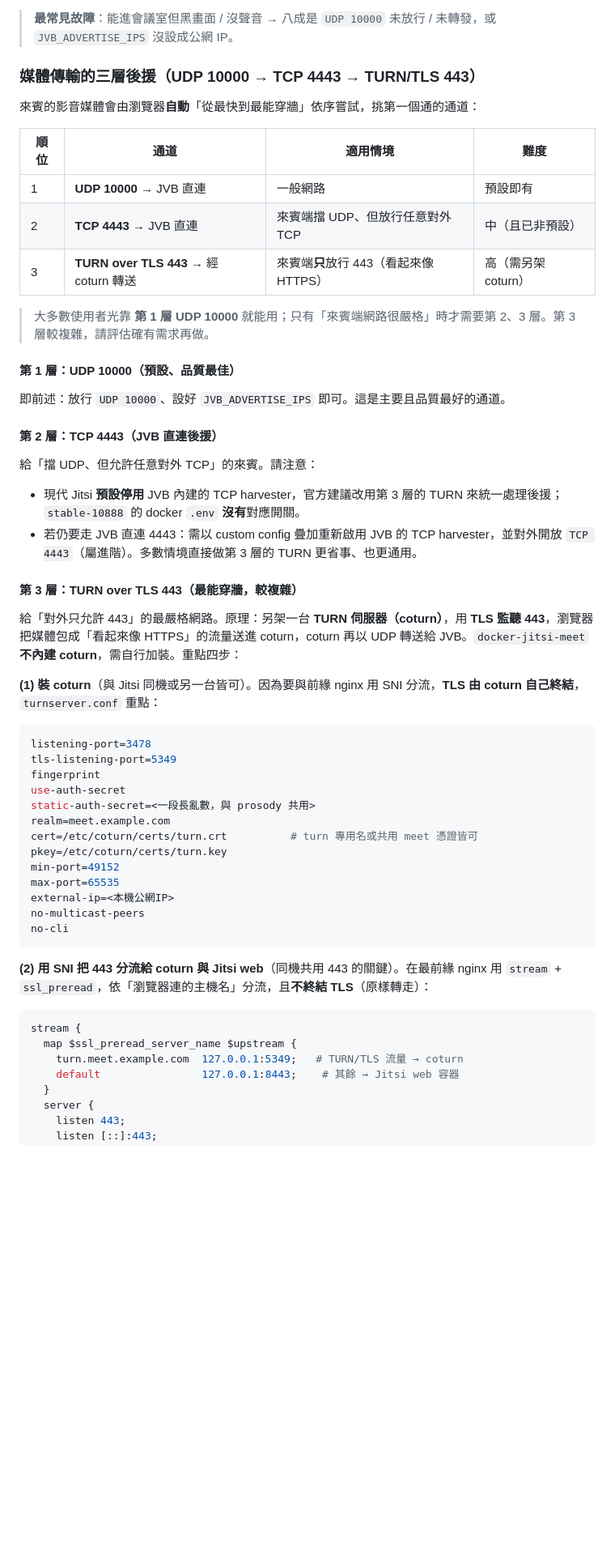
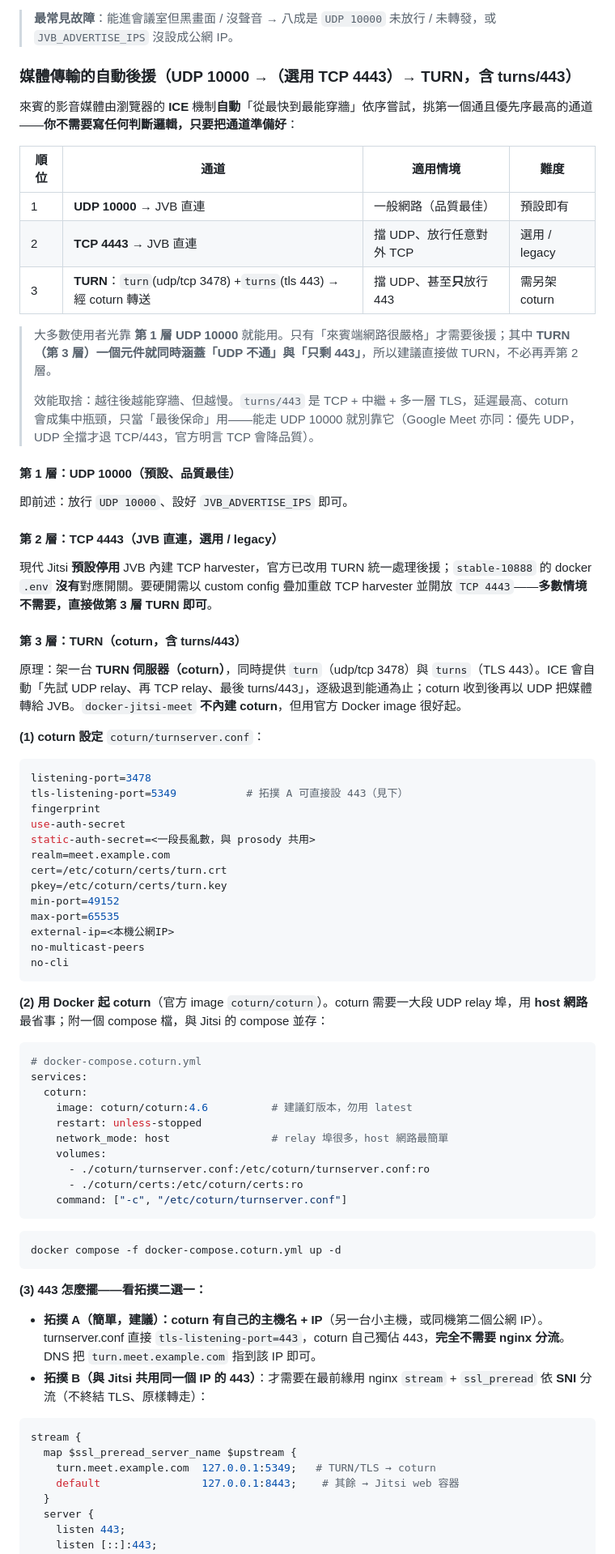
Before and after one commit to jasoncheng7115/jt-vc-portal, a Markdown page: JITSI-MEET-SETUP.md, the part around one of its changes. Shown at 81% size. Drawn GitHub-style; blank space fills up the shorter version.

Commit message:
docs(jitsi): 後援章節改寫為 ICE 自動分級；TURN 用官方 coturn Docker 起
- 釐清後援由 ICE 自動選擇；TCP 4443 標為選用/legacy。
- TURN(coturn)一個元件涵蓋 UDP 不通與只剩 443；附 coturn/coturn
  Docker compose(host 網路)、turnserver.conf、prosody external_services。
- 443 兩種拓撲：A 自有 IP 直接綁 443(免 nginx)；B 共用 IP 用 nginx SNI 分流。
- 補效能取捨說明（turns/443 最慢、僅保命）。

Co-Authored-By: Claude Opus 4.7 (1M context) <noreply@anthropic.com>

````diff
--- a/JITSI-MEET-SETUP.md
+++ b/JITSI-MEET-SETUP.md
@@ -67,43 +67,42 @@ JVB_ADVERTISE_IPS=<公網IP>,<主機私有IP>
 
 > **最常見故障**：能進會議室但黑畫面 / 沒聲音 → 八成是 `UDP 10000` 未放行 / 未轉發，或 `JVB_ADVERTISE_IPS` 沒設成公網 IP。
 
-### 媒體傳輸的三層後援（UDP 10000 → TCP 4443 → TURN/TLS 443）
+### 媒體傳輸的自動後援（UDP 10000 →（選用 TCP 4443）→ TURN，含 turns/443）
 
-來賓的影音媒體會由瀏覽器**自動**「從最快到最能穿牆」依序嘗試，挑第一個通的通道：
+來賓的影音媒體由瀏覽器的 **ICE** 機制**自動**「從最快到最能穿牆」依序嘗試，挑第一個通且優先序最高的通道——**你不需要寫任何判斷邏輯，只要把通道準備好**：
 
 | 順位 | 通道 | 適用情境 | 難度 |
 |---|---|---|---|
-| 1 | **UDP 10000** → JVB 直連 | 一般網路 | 預設即有 |
-| 2 | **TCP 4443** → JVB 直連 | 來賓端擋 UDP、但放行任意對外 TCP | 中（且已非預設） |
-| 3 | **TURN over TLS 443** → 經 coturn 轉送 | 來賓端**只**放行 443（看起來像 HTTPS） | 高（需另架 coturn） |
+| 1 | **UDP 10000** → JVB 直連 | 一般網路（品質最佳） | 預設即有 |
+| 2 | **TCP 4443** → JVB 直連 | 擋 UDP、放行任意對外 TCP | 選用 / legacy |
+| 3 | **TURN**：`turn`(udp/tcp 3478) +`turns`(tls 443) → 經 coturn 轉送 | 擋 UDP、甚至**只**放行 443 | 需另架 coturn |
 
-> 大多數使用者光靠 **第 1 層 UDP 10000** 就能用；只有「來賓端網路很嚴格」時才需要第 2、3 層。第 3 層較複雜，請評估確有需求再做。
+> 大多數使用者光靠 **第 1 層 UDP 10000** 就能用。只有「來賓端網路很嚴格」才需要後援；其中 **TURN（第 3 層）一個元件就同時涵蓋「UDP 不通」與「只剩 443」**，所以建議直接做 TURN，不必再弄第 2 層。
+>
+> 效能取捨：越往後越能穿牆、但越慢。`turns/443` 是 TCP + 中繼 + 多一層 TLS，延遲最高、coturn 會成集中瓶頸，只當「最後保命」用——能走 UDP 10000 就別靠它（Google Meet 亦同：優先 UDP，UDP 全擋才退 TCP/443，官方明言 TCP 會降品質）。
 
 #### 第 1 層：UDP 10000（預設、品質最佳）
 
-即前述：放行 `UDP 10000`、設好 `JVB_ADVERTISE_IPS` 即可。這是主要且品質最好的通道。
+即前述：放行 `UDP 10000`、設好 `JVB_ADVERTISE_IPS` 即可。
 
-#### 第 2 層：TCP 4443（JVB 直連後援）
+#### 第 2 層：TCP 4443（JVB 直連，選用 / legacy）
 
-給「擋 UDP、但允許任意對外 TCP」的來賓。請注意：
+現代 Jitsi **預設停用** JVB 內建 TCP harvester，官方已改用 TURN 統一處理後援；`stable-10888` 的 docker `.env` **沒有**對應開關。要硬開需以 custom config 疊加重啟 TCP harvester 並開放 `TCP 4443`——**多數情境不需要，直接做第 3 層 TURN 即可**。
 
-- 現代 Jitsi **預設停用** JVB 內建的 TCP harvester，官方建議改用第 3 層的 TURN 來統一處理後援；`stable-10888` 的 docker `.env` **沒有**對應開關。
-- 若仍要走 JVB 直連 4443：需以 custom config 疊加重新啟用 JVB 的 TCP harvester，並對外開放 `TCP 4443`（屬進階）。多數情境直接做第 3 層的 TURN 更省事、也更通用。
+#### 第 3 層：TURN（coturn，含 turns/443）
 
-#### 第 3 層：TURN over TLS 443（最能穿牆，較複雜）
+原理：架一台 **TURN 伺服器（coturn）**，同時提供 `turn`（udp/tcp 3478）與 `turns`（TLS 443）。ICE 會自動「先試 UDP relay、再 TCP relay、最後 turns/443」，逐級退到能通為止；coturn 收到後再以 UDP 把媒體轉給 JVB。`docker-jitsi-meet` **不內建 coturn**，但用官方 Docker image 很好起。
 
-給「對外只允許 443」的最嚴格網路。原理：另架一台 **TURN 伺服器（coturn）**，用 **TLS 監聽 443**，瀏覽器把媒體包成「看起來像 HTTPS」的流量送進 coturn，coturn 再以 UDP 轉送給 JVB。`docker-jitsi-meet` **不內建 coturn**，需自行加裝。重點四步：
-
-**(1) 裝 coturn**（與 Jitsi 同機或另一台皆可）。因為要與前緣 nginx 用 SNI 分流，**TLS 由 coturn 自己終結**，`turnserver.conf` 重點：
+**(1) coturn 設定** `coturn/turnserver.conf`：
 
 ```ini
 listening-port=3478
-tls-listening-port=5349
+tls-listening-port=5349           # 拓撲 A 可直接設 443（見下）
 fingerprint
 use-auth-secret
 static-auth-secret=<一段長亂數，與 prosody 共用>
 realm=meet.example.com
-cert=/etc/coturn/certs/turn.crt          # turn 專用名或共用 meet 憑證皆可
+cert=/etc/coturn/certs/turn.crt
 pkey=/etc/coturn/certs/turn.key
 min-port=49152
 max-port=65535
@@ -112,12 +111,34 @@ no-multicast-peers
 no-cli
 ```
 
-**(2) 用 SNI 把 443 分流給 coturn 與 Jitsi web**（同機共用 443 的關鍵）。在最前緣 nginx 用 `stream` + `ssl_preread`，依「瀏覽器連的主機名」分流，且**不終結 TLS**（原樣轉走）：
+**(2) 用 Docker 起 coturn**（官方 image `coturn/coturn`）。coturn 需要一大段 UDP relay 埠，用 **host 網路**最省事；附一個 compose 檔，與 Jitsi 的 compose 並存：
+
+```yaml
+# docker-compose.coturn.yml
+services:
+  coturn:
+    image: coturn/coturn:4.6          # 建議釘版本，勿用 latest
+    restart: unless-stopped
+    network_mode: host                # relay 埠很多，host 網路最簡單
+    volumes:
+      - ./coturn/turnserver.conf:/etc/coturn/turnserver.conf:ro
+      - ./coturn/certs:/etc/coturn/certs:ro
+    command: ["-c", "/etc/coturn/turnserver.conf"]
+```
+
+```bash
+docker compose -f docker-compose.coturn.yml up -d
+```
+
+**(3) 443 怎麼擺——看拓撲二選一：**
+
+- **拓撲 A（簡單，建議）：coturn 有自己的主機名 + IP**（另一台小主機，或同機第二個公網 IP）。turnserver.conf 直接 `tls-listening-port=443`，coturn 自己獨佔 443，**完全不需要 nginx 分流**。DNS 把 `turn.meet.example.com` 指到該 IP 即可。
+- **拓撲 B（與 Jitsi 共用同一個 IP 的 443）**：才需要在最前緣用 nginx `stream` + `ssl_preread` 依 **SNI** 分流（不終結 TLS、原樣轉走）：
 
 ```nginx
 stream {
   map $ssl_preread_server_name $upstream {
-    turn.meet.example.com  127.0.0.1:5349;   # TURN/TLS 流量 → coturn
+    turn.meet.example.com  127.0.0.1:5349;   # TURN/TLS → coturn
     default                127.0.0.1:8443;    # 其餘 → Jitsi web 容器
   }
   server {
````
Also changed, not shown: other parts of JITSI-MEET-SETUP.md (+7 -7 lines).
